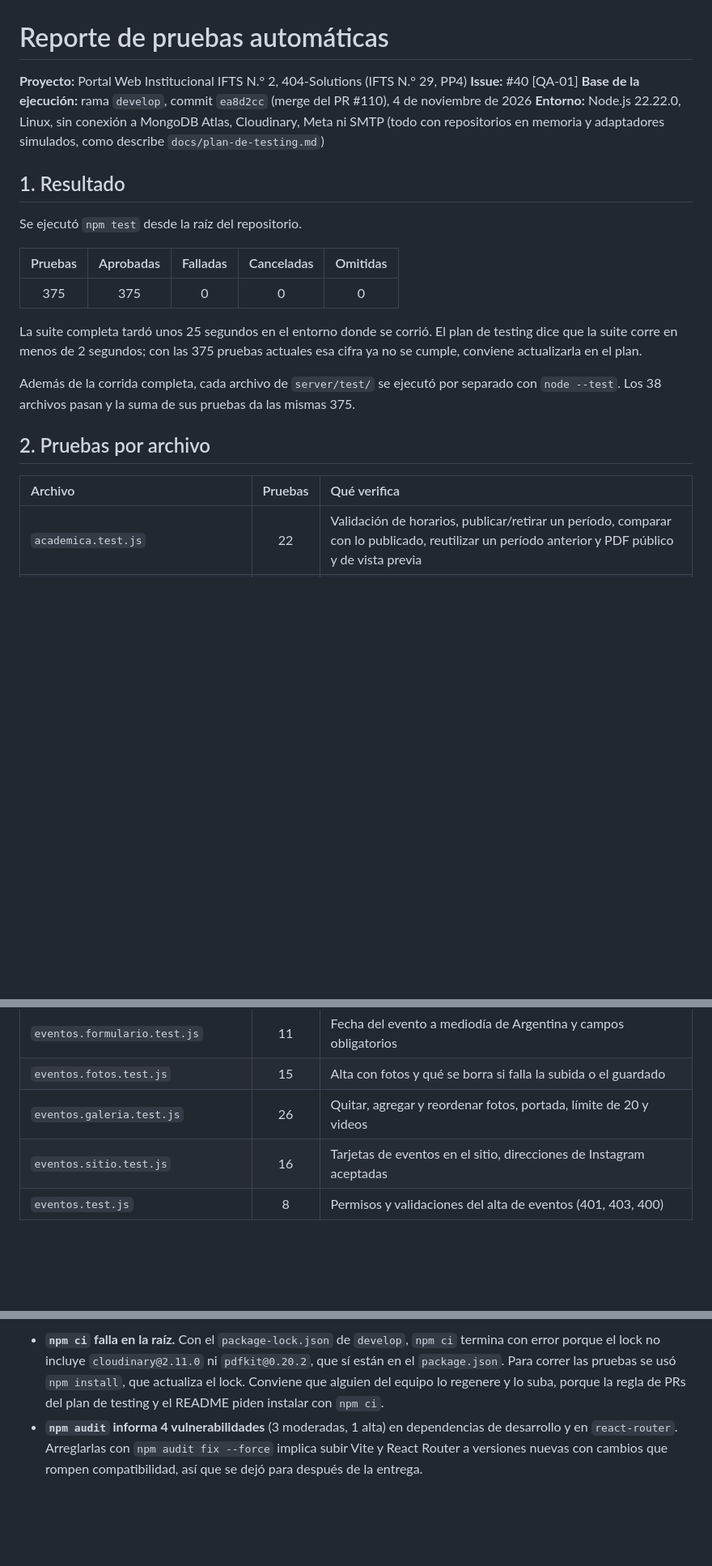
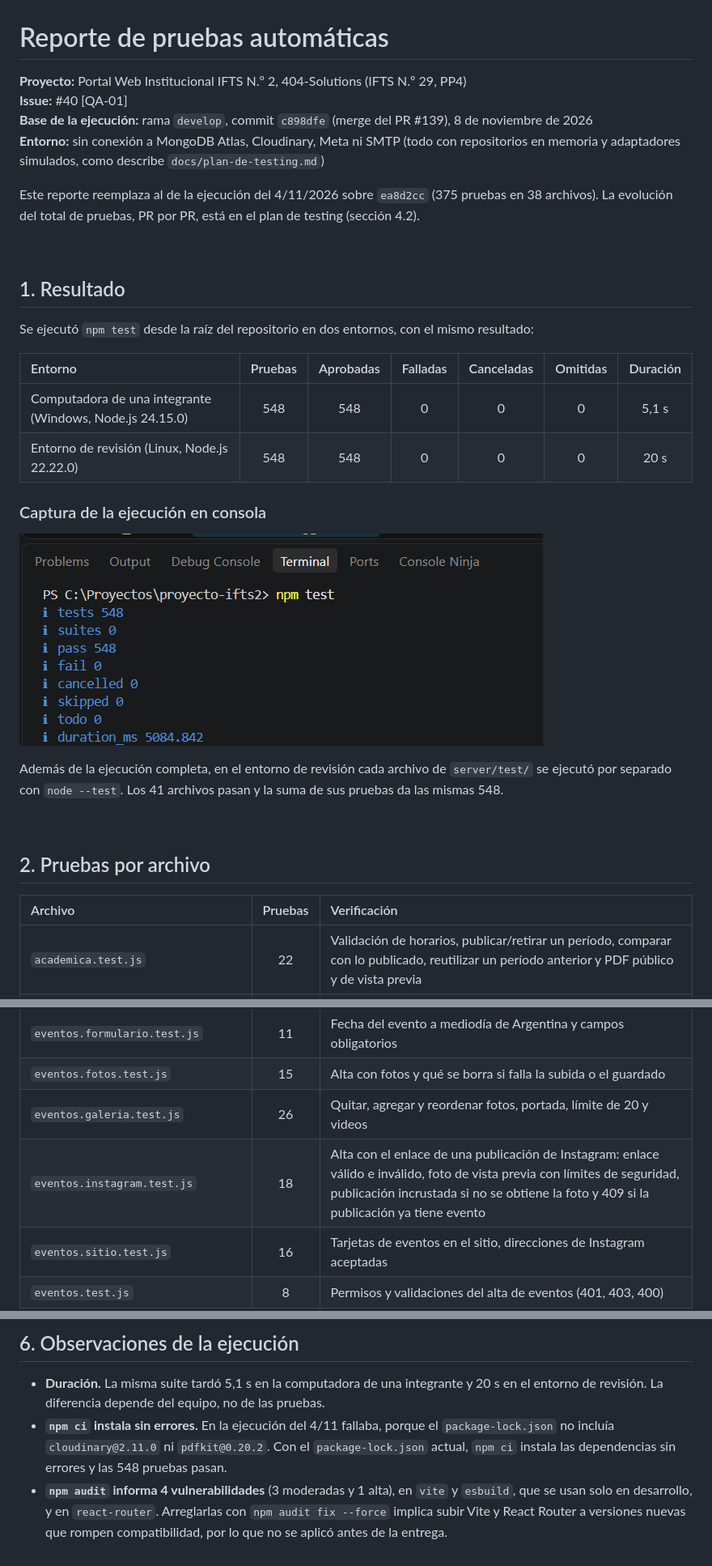
Before and after one commit to IFTS29/proyecto-ifts2, a Markdown page: docs/reporte-de-pruebas.md, 3 parts joined by grey strips. Shown at 81% size. Rendered like a GitHub page; pictures changed too: docs/img-pruebas/npm-test-resultado.png (added); blank space fills up the shorter version.

```diff
--- a/docs/reporte-de-pruebas.md
+++ b/docs/reporte-de-pruebas.md
@@ -1,25 +1,34 @@
 # Reporte de pruebas automáticas
 
-**Proyecto:** Portal Web Institucional IFTS N.° 2, 404-Solutions (IFTS N.° 29, PP4)
+**Proyecto:** Portal Web Institucional IFTS N.º 2, 404-Solutions (IFTS N.º 29, PP4)
 **Issue:** #40 [QA-01]
-**Base de la ejecución:** rama `develop`, commit `ea8d2cc` (merge del PR #110), 4 de noviembre de 2026
-**Entorno:** Node.js 22.22.0, Linux, sin conexión a MongoDB Atlas, Cloudinary, Meta ni SMTP (todo con repositorios en memoria y adaptadores simulados, como describe `docs/plan-de-testing.md`)
+**Base de la ejecución:** rama `develop`, commit `c898dfe` (merge del PR #139), 8 de noviembre de 2026
+**Entorno:** sin conexión a MongoDB Atlas, Cloudinary, Meta ni SMTP (todo con repositorios en memoria y adaptadores simulados, como describe `docs/plan-de-testing.md`)
+
+Este reporte reemplaza al de la ejecución del 4/11/2026 sobre `ea8d2cc` (375 pruebas en 38 archivos). La evolución del total de pruebas, PR por PR, está en el plan de testing (sección 4.2).
+
+<br>
 
 ## 1. Resultado
 
-Se ejecutó `npm test` desde la raíz del repositorio.
+Se ejecutó `npm test` desde la raíz del repositorio en dos entornos, con el mismo resultado:
 
-| Pruebas | Aprobadas | Falladas | Canceladas | Omitidas |
-| :-: | :-: | :-: | :-: | :-: |
-| 375 | 375 | 0 | 0 | 0 |
+| Entorno | Pruebas | Aprobadas | Falladas | Canceladas | Omitidas | Duración |
+| :-- | :-: | :-: | :-: | :-: | :-: | :-: |
+| Computadora de una integrante (Windows, Node.js 24.15.0) | 548 | 548 | 0 | 0 | 0 | 5,1 s |
+| Entorno de revisión (Linux, Node.js 22.22.0) | 548 | 548 | 0 | 0 | 0 | 20 s |
 
-La suite completa tardó unos 25 segundos en el entorno donde se corrió. El plan de testing dice que la suite corre en menos de 2 segundos; con las 375 pruebas actuales esa cifra ya no se cumple, conviene actualizarla en el plan.
+### Captura de la ejecución en consola
 
-Además de la corrida completa, cada archivo de `server/test/` se ejecutó por separado con `node --test`. Los 38 archivos pasan y la suma de sus pruebas da las mismas 375.
+![Resultado de npm test en la terminal: 548 pruebas, 548 aprobadas, 0 fallidas](./img-pruebas/npm-test-resultado.png)
+
+Además de la ejecución completa, en el entorno de revisión cada archivo de `server/test/` se ejecutó por separado con `node --test`. Los 41 archivos pasan y la suma de sus pruebas da las mismas 548.
+
+<br>
 
 ## 2. Pruebas por archivo
 
-| Archivo | Pruebas | Qué verifica |
+| Archivo | Pruebas | Verificación |
 | :-- | :-: | :-- |
 | `academica.test.js` | 22 | Validación de horarios, publicar/retirar un período, comparar con lo publicado, reutilizar un período anterior y PDF público y de vista previa |
 | `admin.inicio.test.js` | 8 | Resumen del inicio del panel: horarios y llamados publicados, actividad reciente, vistas de Administrador y de Bedelía |
@@ -40,6 +49,7 @@ Además de la corrida completa, cada archivo de `server/test/` se ejecutó por s
 | `eventos.formulario.test.js` | 11 | Fecha del evento a mediodía de Argentina y campos obligatorios |
 | `eventos.fotos.test.js` | 15 | Alta con fotos y qué se borra si falla la subida o el guardado |
 | `eventos.galeria.test.js` | 26 | Quitar, agregar y reordenar fotos, portada, límite de 20 y videos |
+| `eventos.instagram.test.js` | 18 | Alta con el enlace de una publicación de Instagram: enlace válido e inválido, foto de vista previa con límites de seguridad, publicación incrustada si no se obtiene la foto y 409 si la publicación ya tiene evento |
 | `eventos.sitio.test.js` | 16 | Tarjetas de eventos en el sitio, direcciones de Instagram aceptadas |
 | `eventos.test.js` | 8 | Permisos y validaciones del alta de eventos (401, 403, 400) |
 | `finalizados.test.js` | 5 | Marcas de «período terminado» y «turno finalizado», y bloques por año en Eventos |
@@ -137,3 +175,6 @@ Del plan de testing, la fila CP-IG-11 (restaurar una publicación desde la papel
 
-- **`npm ci` falla en la raíz.** Con el `package-lock.json` de `develop`, `npm ci` termina con error porque el lock no incluye `cloudinary@2.11.0` ni `pdfkit@0.20.2`, que sí están en el `package.json`. Para correr las pruebas se usó `npm install`, que actualiza el lock. Conviene que alguien del equipo lo regenere y lo suba, porque la regla de PRs del plan de testing y el README piden instalar con `npm ci`.
-- **`npm audit` informa 4 vulnerabilidades** (3 moderadas, 1 alta) en dependencias de desarrollo y en `react-router`. Arreglarlas con `npm audit fix --force` implica subir Vite y React Router a versiones nuevas con cambios que rompen compatibilidad, así que se dejó para después de la entrega.
+## 6. Observaciones de la ejecución
+
+- **Duración.** La misma suite tardó 5,1 s en la computadora de una integrante y 20 s en el entorno de revisión. La diferencia depende del equipo, no de las pruebas.
+- **`npm ci` instala sin errores.** En la ejecución del 4/11 fallaba, porque el `package-lock.json` no incluía `cloudinary@2.11.0` ni `pdfkit@0.20.2`. Con el `package-lock.json` actual, `npm ci` instala las dependencias sin errores y las 548 pruebas pasan.
+- **`npm audit` informa 4 vulnerabilidades** (3 moderadas y 1 alta), en `vite` y `esbuild`, que se usan solo en desarrollo, y en `react-router`. Arreglarlas con `npm audit fix --force` implica subir Vite y React Router a versiones nuevas que rompen compatibilidad, por lo que no se aplicó antes de la entrega.
```
Also changed, not shown: other parts of docs/reporte-de-pruebas.md (+48 -20 lines), docs/manual-tecnico.md (+25 -21 lines), docs/plan-de-testing.md (+29 -13 lines).
